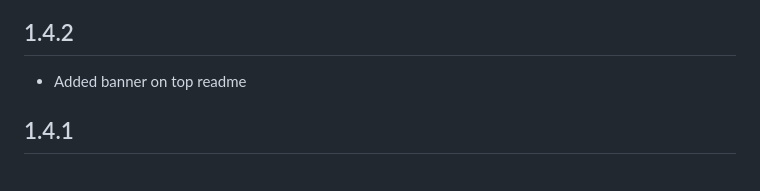
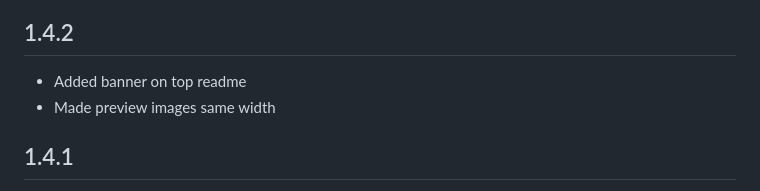
Before and after one commit to statikbe/laravel-cookie-consent, a Markdown page: changelog.md, the part around the change. Drawn GitHub-style.

Commit message:
Made preview images same width

```diff
--- a/changelog.md
+++ b/changelog.md
@@ -4,6 +4,7 @@ All notable changes to `Cookie Consent package` will be documented in this file.
 
 ## 1.4.2
 - Added banner on top readme
+- Made preview images same width
 ## 1.4.1
 - Added packagist downloads
 - Added screenshots of modals
```
Also changed, not shown: docs/img/modal.png, docs/img/preferences.png.
